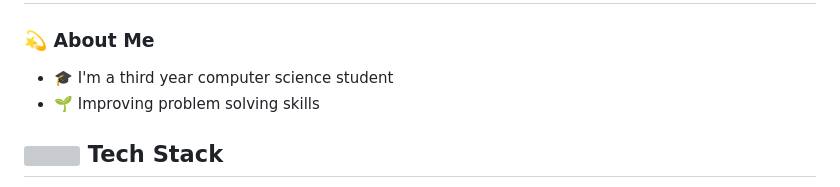
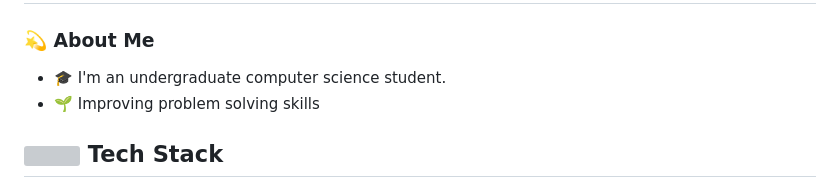
Before and after one commit to sk66641/sk66641, a Markdown page: README.md, the part around the change. GitHub-like rendering; grey boxes are pictures that could not be loaded.

```diff
--- a/README.md
+++ b/README.md
@@ -4,7 +4,7 @@
 
 ### 💫 About Me
 
-- 🎓 I'm a third year computer science student
+- 🎓 I'm an undergraduate computer science student.
 - 🌱 Improving problem solving skills
 
 <!-- <p><img align="left" src="https://github-readme-stats.vercel.app/api/top-langs?username=sk66641&show_icons=true&locale=en&layout=compact" alt="sk66641" /></p> -->
```
